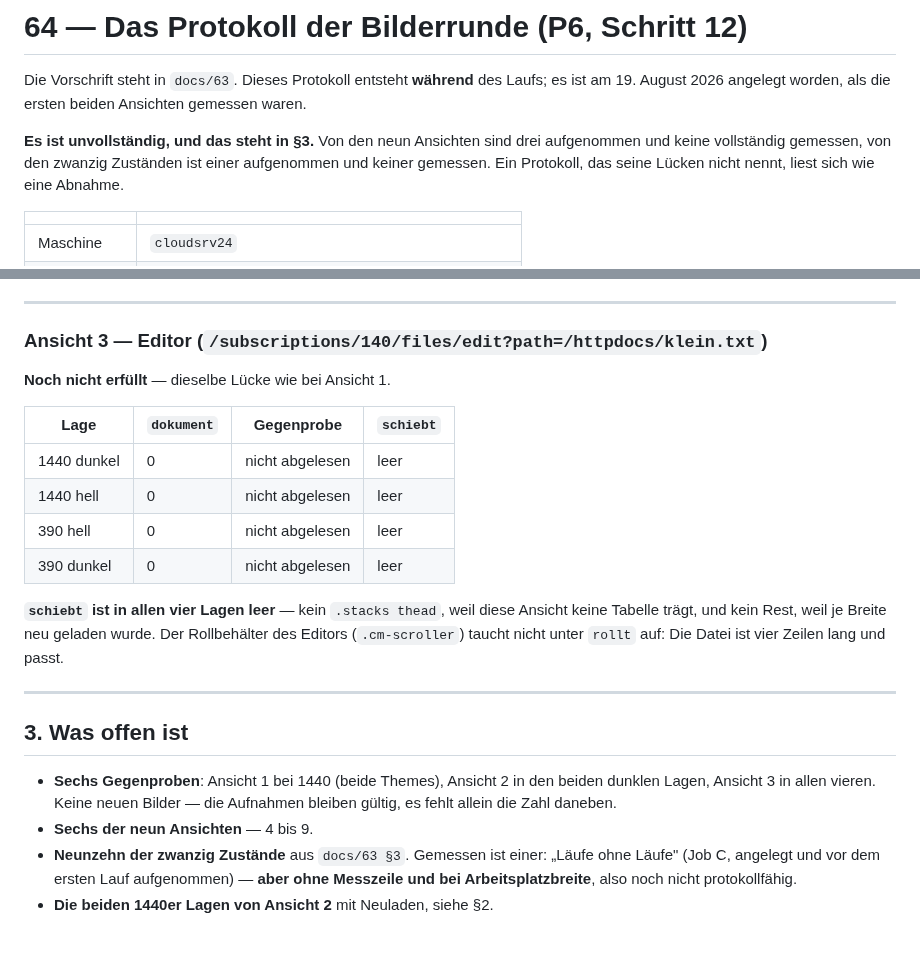
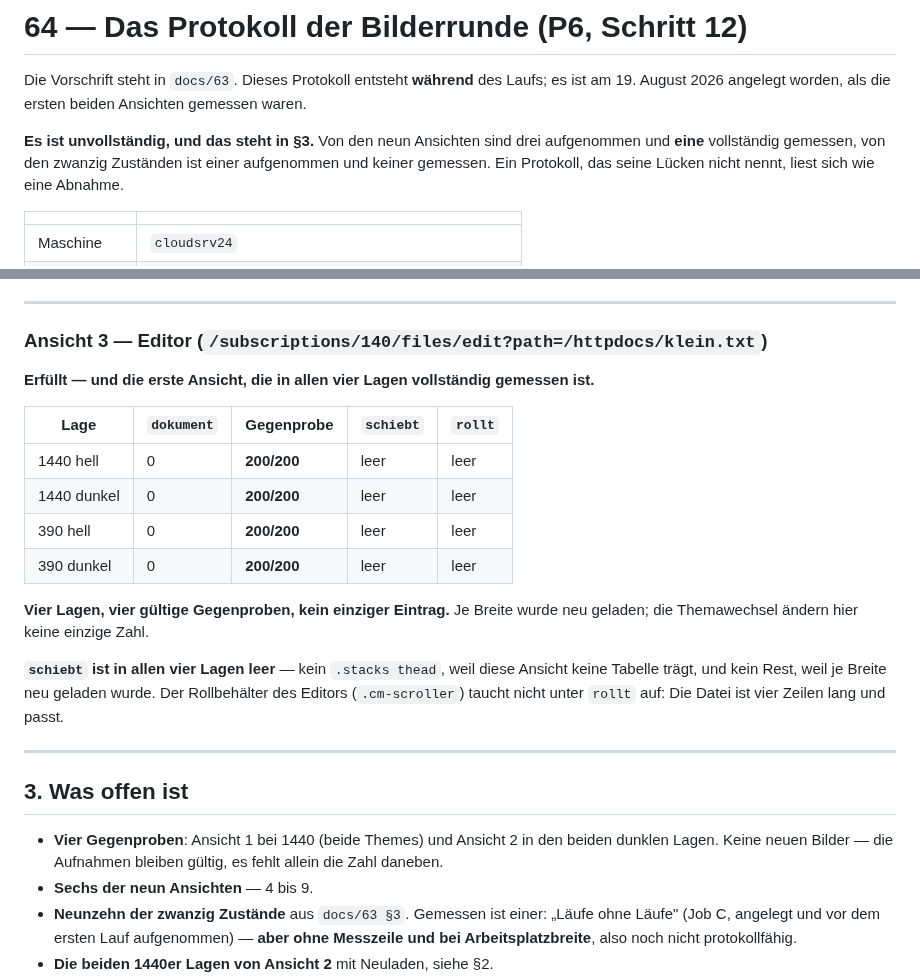
Before and after one commit to philf90/Server-Control-Panel, a Markdown page: docs/64-protokoll-bilderrunde.md, 2 parts joined by grey strips. Drawn GitHub-style; blank space fills up the shorter version.

Commit message:
docs/64: Ansicht 3 ist vollstaendig gemessen
Der Editor, vier Lagen, je Breite neu geladen: dokument 0, Gegenprobe 200/200,
schiebt und rollt leer in allen vieren. Die erste Ansicht dieses Laufs, bei der
alle vier Zeilen mit abgelesener Gegenprobe dastehen.

Kein .stacks thead, weil die Ansicht keine Tabelle traegt, und der Rollbehaelter
des Editors taucht nicht auf, weil die Datei vier Zeilen lang ist. Die
Themawechsel aendern hier keine einzige Zahl.

Offen bleiben vier Gegenproben: Ansicht 1 bei 1440 in beiden Themes und Ansicht
2 in den beiden dunklen Lagen.

Signed-off-by: Claude <noreply@anthropic.com>

```diff
--- a/docs/64-protokoll-bilderrunde.md
+++ b/docs/64-protokoll-bilderrunde.md
@@ -5,8 +5,8 @@ Laufs; es ist am 19. August 2026 angelegt worden, als die ersten beiden
 Ansichten gemessen waren.
 
 **Es ist unvollständig, und das steht in §3.** Von den neun Ansichten sind drei
-aufgenommen und keine vollständig gemessen, von den zwanzig Zuständen ist einer
-aufgenommen und keiner gemessen. Ein Protokoll, das seine Lücken nicht
+aufgenommen und **eine** vollständig gemessen, von den zwanzig Zuständen ist
+einer aufgenommen und keiner gemessen. Ein Protokoll, das seine Lücken nicht
 nennt, liest sich wie eine Abnahme.
 
 | | |
@@ -139,14 +139,18 @@ in `schiebt` wird einzeln beurteilt und hier benannt.
 
 ### Ansicht 3 — Editor (`/subscriptions/140/files/edit?path=/httpdocs/klein.txt`)
 
-**Noch nicht erfüllt** — dieselbe Lücke wie bei Ansicht 1.
+**Erfüllt — und die erste Ansicht, die in allen vier Lagen vollständig gemessen
+ist.**
 
-| Lage | `dokument` | Gegenprobe | `schiebt` |
-|---|---|---|---|
-| 1440 dunkel | 0 | nicht abgelesen | leer |
-| 1440 hell | 0 | nicht abgelesen | leer |
-| 390 hell | 0 | nicht abgelesen | leer |
-| 390 dunkel | 0 | nicht abgelesen | leer |
+| Lage | `dokument` | Gegenprobe | `schiebt` | `rollt` |
+|---|---|---|---|---|
+| 1440 hell | 0 | **200/200** | leer | leer |
+| 1440 dunkel | 0 | **200/200** | leer | leer |
+| 390 hell | 0 | **200/200** | leer | leer |
+| 390 dunkel | 0 | **200/200** | leer | leer |
+
+**Vier Lagen, vier gültige Gegenproben, kein einziger Eintrag.** Je Breite wurde
+neu geladen; die Themawechsel ändern hier keine einzige Zahl.
 
 **`schiebt` ist in allen vier Lagen leer** — kein `.stacks thead`, weil diese
 Ansicht keine Tabelle trägt, und kein Rest, weil je Breite neu geladen wurde.
@@ -157,9 +161,9 @@ Die Datei ist vier Zeilen lang und passt.
 
 ## 3. Was offen ist
 
-- **Sechs Gegenproben**: Ansicht 1 bei 1440 (beide Themes), Ansicht 2 in den
-  beiden dunklen Lagen, Ansicht 3 in allen vieren. Keine neuen Bilder — die
-  Aufnahmen bleiben gültig, es fehlt allein die Zahl daneben.
+- **Vier Gegenproben**: Ansicht 1 bei 1440 (beide Themes) und Ansicht 2 in den
+  beiden dunklen Lagen. Keine neuen Bilder — die Aufnahmen bleiben gültig, es
+  fehlt allein die Zahl daneben.
 - **Sechs der neun Ansichten** — 4 bis 9.
 - **Neunzehn der zwanzig Zustände** aus `docs/63 §3`. Gemessen ist einer:
   „Läufe ohne Läufe" (Job C, angelegt und vor dem ersten Lauf aufgenommen) —
```
